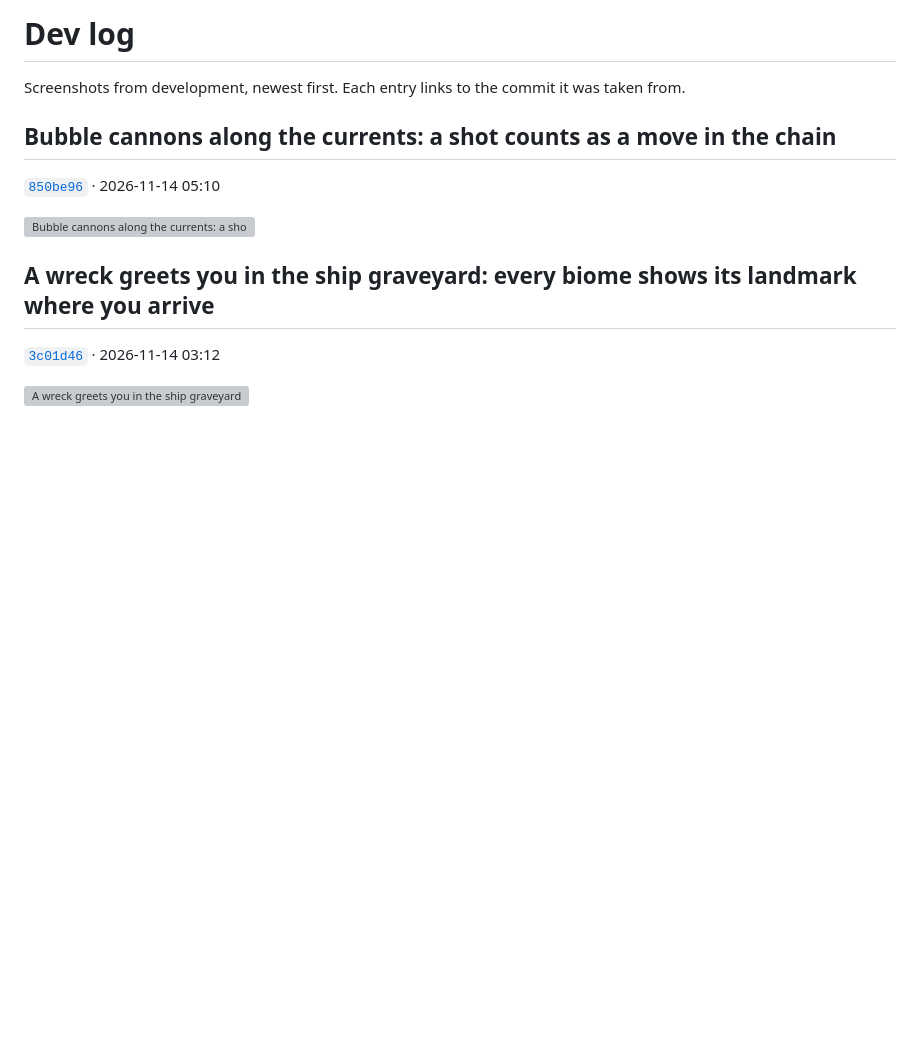
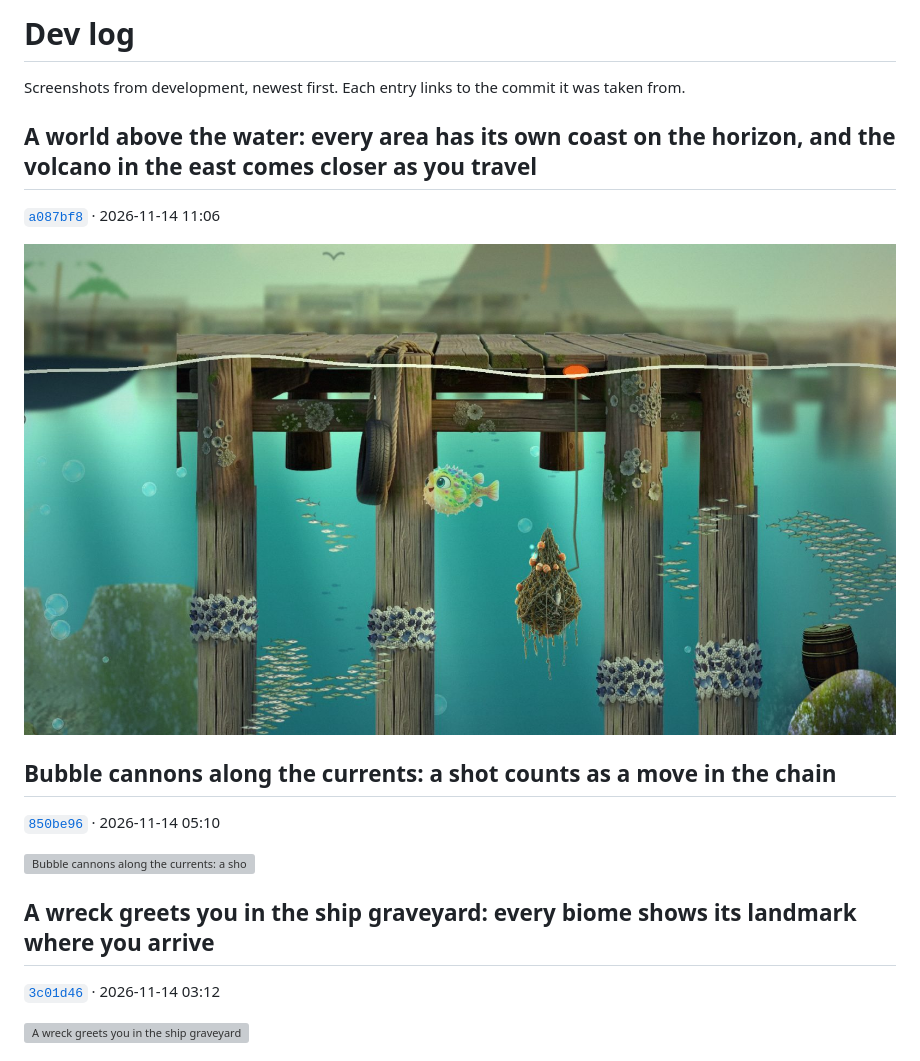
Before and after one commit to ManuelKugelmann/SuperLompiLand, a Markdown page: docs/devlog/README.md, the part around the change. Drawn GitHub-style; pictures changed too: docs/devlog/21-a-world-above-the-water-every-area-has-its-own-c.jpg (added); blank space fills up the shorter version; grey boxes are pictures that could not be loaded.

Commit message:
Dev log: a world above the water
Co-Authored-By: Claude Fable 5.2 <noreply@anthropic.com>

```diff
--- a/docs/devlog/README.md
+++ b/docs/devlog/README.md
@@ -1,6 +1,12 @@
 # Dev log
 
 Screenshots from development, newest first. Each entry links to the commit it was taken from.
+
+## A world above the water: every area has its own coast on the horizon, and the volcano in the east comes closer as you travel
+
+[`a087bf8`](https://github.com/ManuelKugelmann/SuperLompiLand/commit/a087bf8) · 2026-11-14 11:06
+
+![A world above the water: every area has its own coast on the horizon, and the volcano in the east comes closer as you travel](21-a-world-above-the-water-every-area-has-its-own-c.jpg)
 
 ## Bubble cannons along the currents: a shot counts as a move in the chain
 
```
Also changed, not shown: README.md (+4 -4 lines).
